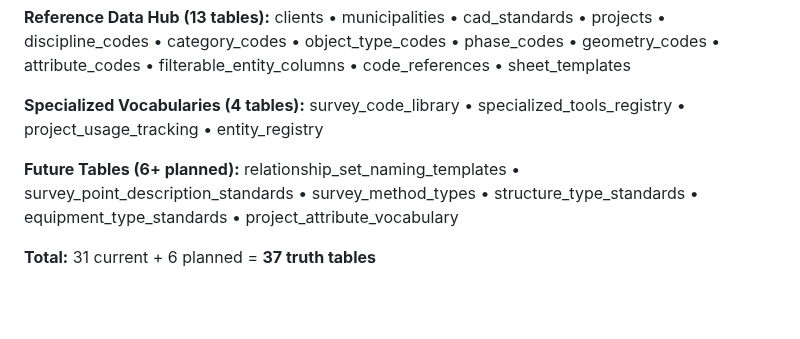
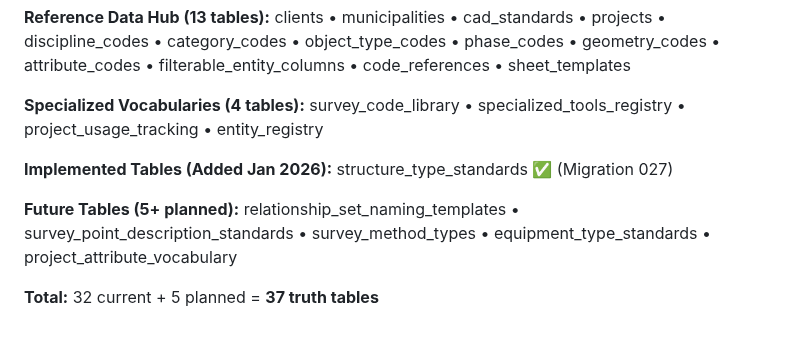
Before and after one commit to Rtoony/survey-data-system, a Markdown page: TRUTH_DRIVEN_ARCHITECTURE.md, the part around one of its changes. Rendered like a GitHub page; blank space fills up the shorter version.

```diff
--- a/TRUTH_DRIVEN_ARCHITECTURE.md
+++ b/TRUTH_DRIVEN_ARCHITECTURE.md
@@ -572,7 +578,10 @@ clients • municipalities • cad_standards • projects • discipline_codes
 **Specialized Vocabularies (4 tables):**
 survey_code_library • specialized_tools_registry • project_usage_tracking • entity_registry
 
-**Future Tables (6+ planned):**
-relationship_set_naming_templates • survey_point_description_standards • survey_method_types • structure_type_standards • equipment_type_standards • project_attribute_vocabulary
+**Implemented Tables (Added Jan 2026):**
+structure_type_standards ✅ (Migration 027)
 
-**Total:** 31 current + 6 planned = **37 truth tables**
+**Future Tables (5+ planned):**
+relationship_set_naming_templates • survey_point_description_standards • survey_method_types • equipment_type_standards • project_attribute_vocabulary
+
+**Total:** 32 current + 5 planned = **37 truth tables**
```
Also changed, not shown: other parts of TRUTH_DRIVEN_ARCHITECTURE.md (+28 -22 lines).
